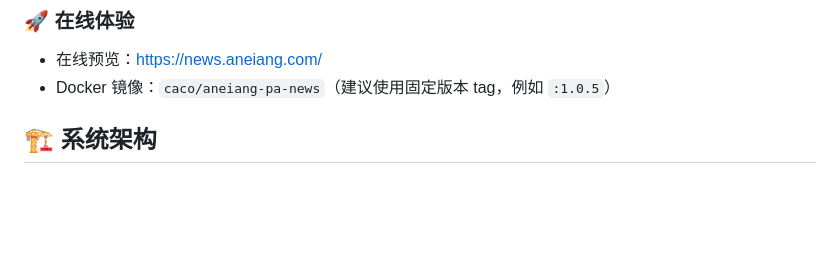
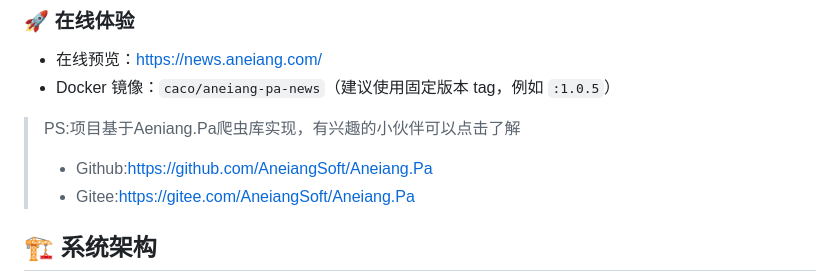
Before and after one commit to AneiangSoft/Aneiang.Pa.News, a Markdown page: README.md, the part around the change. Rendered like a GitHub page; blank space fills up the shorter version.

```diff
--- a/README.md
+++ b/README.md
@@ -39,6 +39,9 @@ Aneiang.Pa.News 是一个现代化的热点/热搜聚合平台，旨在为用户
 
 - 在线预览：[https://news.aneiang.com/](https://news.aneiang.com/)
 - Docker 镜像：`caco/aneiang-pa-news`（建议使用固定版本 tag，例如 `:1.0.5`）
+> PS:项目基于Aeniang.Pa爬虫库实现，有兴趣的小伙伴可以点击了解
+>- Github:https://github.com/AneiangSoft/Aneiang.Pa
+>- Gitee:https://gitee.com/AneiangSoft/Aneiang.Pa
 
 ## 🏗️ 系统架构
 
```
